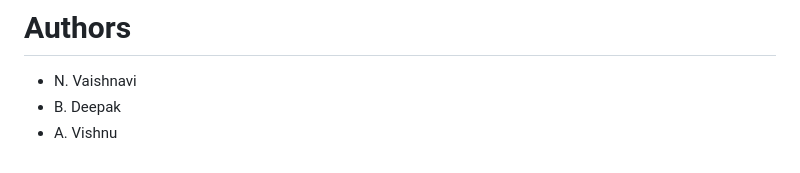
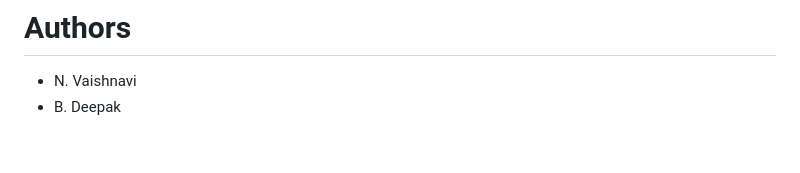
Before and after one commit to nomulavaishnavi7/RapidResQ, a Markdown page: README.md, the part around the change. GitHub-like rendering.

```diff
--- a/README.md
+++ b/README.md
@@ -177,4 +177,3 @@ firebase deploy
 
 * N. Vaishnavi
 * B. Deepak
-* A. Vishnu
```
